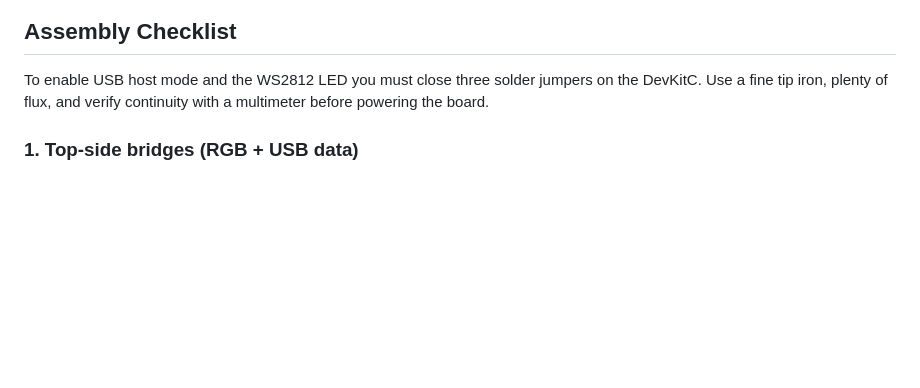
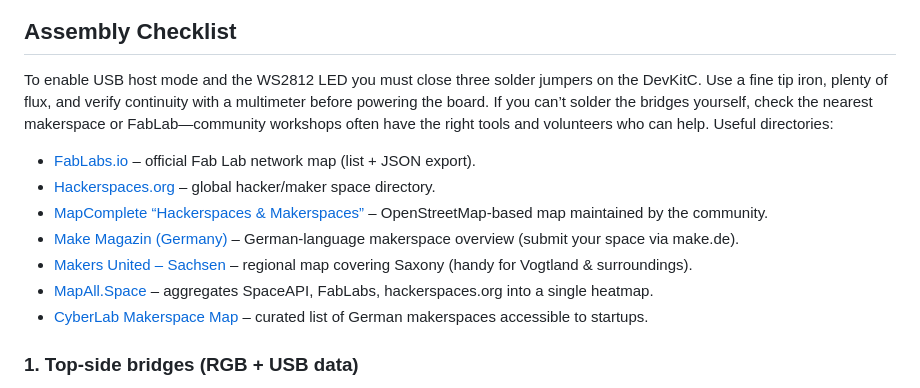
Before and after one commit to SunboX/radpro-wifi-bridge, a Markdown page: docs/assembly.md, the part around the change. Drawn GitHub-style; blank space fills up the shorter version.

Commit message:
Adds links to makerspace directories
Provides links to various makerspace directories to assist users who may
need help soldering the required jumpers. This offers a convenient way
for users to find local resources with the necessary tools and expertise.

```diff
--- a/docs/assembly.md
+++ b/docs/assembly.md
@@ -14,7 +14,15 @@ The RadPro WiFi Bridge is an ESP32‑S3 DevKitC‑1‑N16R8V running the RadPro
 
 ## Assembly Checklist
 
-To enable USB host mode and the WS2812 LED you must close three solder jumpers on the DevKitC. Use a fine tip iron, plenty of flux, and verify continuity with a multimeter before powering the board.
+To enable USB host mode and the WS2812 LED you must close three solder jumpers on the DevKitC. Use a fine tip iron, plenty of flux, and verify continuity with a multimeter before powering the board. If you can’t solder the bridges yourself, check the nearest makerspace or FabLab—community workshops often have the right tools and volunteers who can help. Useful directories:
+
+- [FabLabs.io](https://www.fablabs.io/labs) – official Fab Lab network map (list + JSON export).
+- [Hackerspaces.org](https://wiki.hackerspaces.org/List_of_Hacker_Spaces) – global hacker/maker space directory.
+- [MapComplete “Hackerspaces & Makerspaces”](https://mapcomplete.osm.be/hackerspaces.html) – OpenStreetMap-based map maintained by the community.
+- [Make Magazin (Germany)](https://www.make.de/makerspaces) – German-language makerspace overview (submit your space via make.de).
+- [Makers United – Sachsen](https://makers-united.de/makerspaces/) – regional map covering Saxony (handy for Vogtland & surroundings).
+- [MapAll.Space](https://mapall.space/) – aggregates SpaceAPI, FabLabs, hackerspaces.org into a single heatmap.
+- [CyberLab Makerspace Map](https://www.cyberlab.de/makerspace-map) – curated list of German makerspaces accessible to startups.
 
 ### 1. Top-side bridges (RGB + USB data)
 
```
